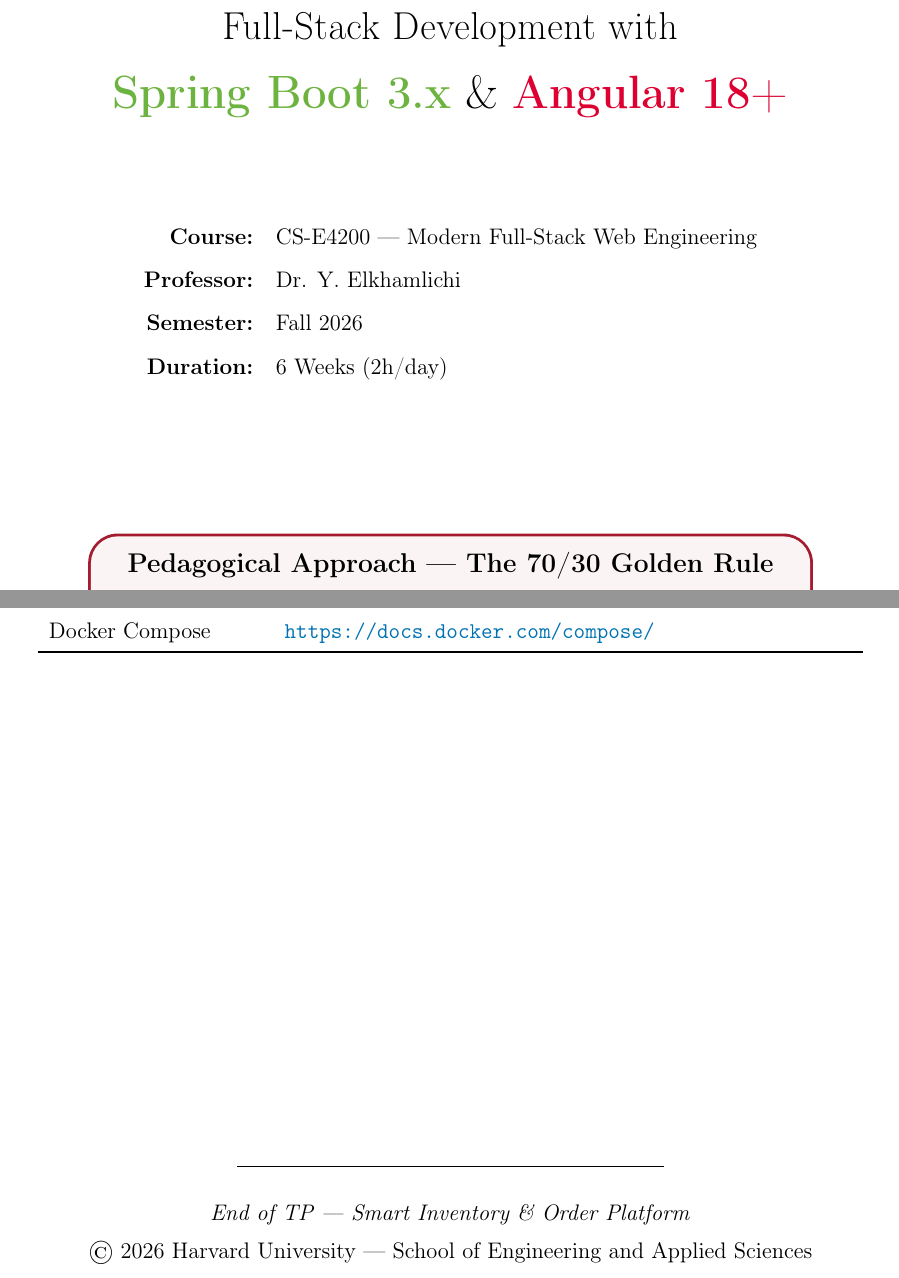
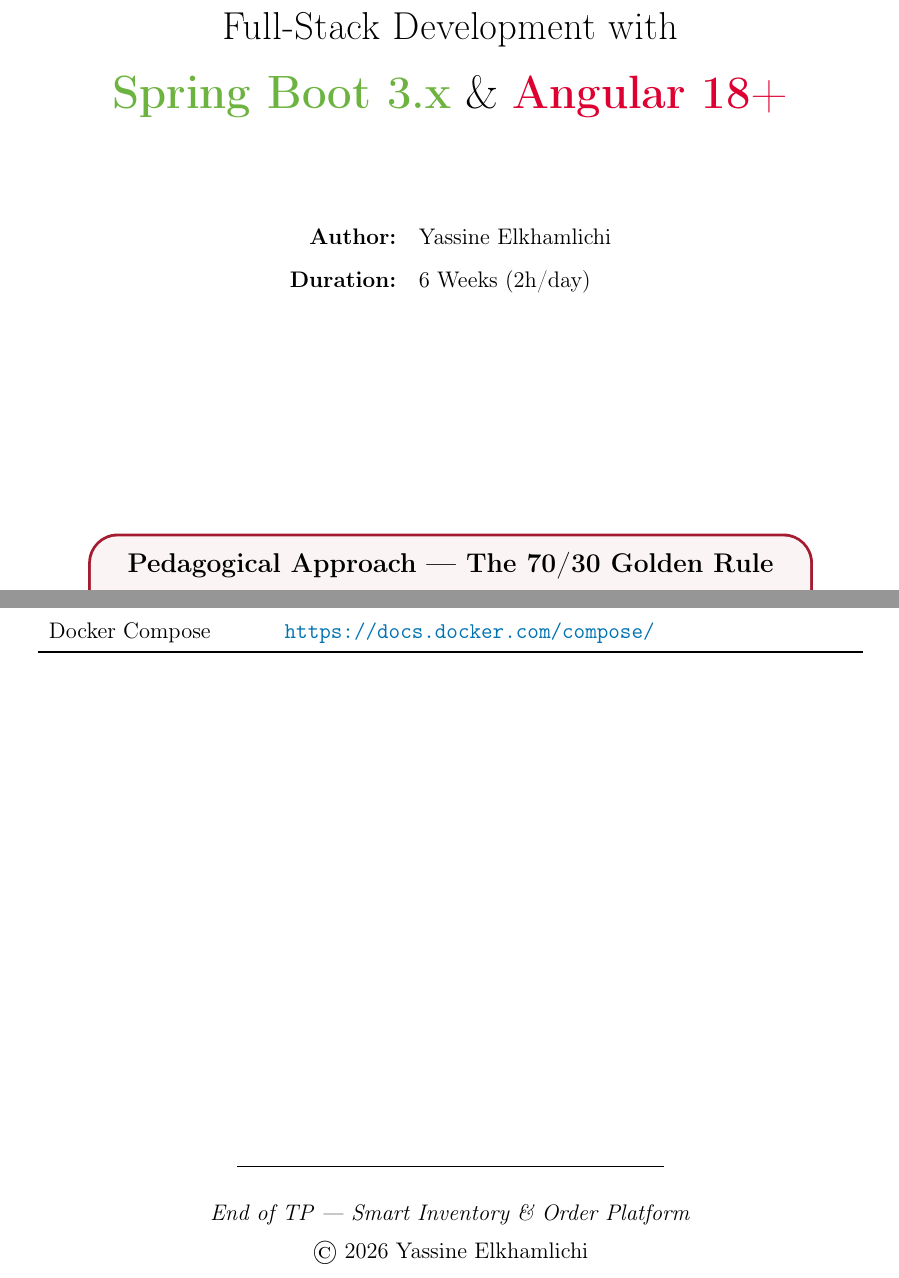
Before and after one commit to yassin-elkhamlichi/Tp-angular-springboot, a LaTeX document (TP_Angular_SpringBoot.tex): two parts of pages 1 and 50 of 50, joined at a grey line, cut so that both start at the same text. Compiled offline with pdfLaTeX.

Commit message:
add files

```diff
--- a/TP_Angular_SpringBoot.tex
+++ b/TP_Angular_SpringBoot.tex
@@ -27,7 +27,7 @@
 % ============================================================
 % COLORS
 % ============================================================
-\definecolor{harvardcrimson}{HTML}{A51C30}
+\definecolor{accentred}{HTML}{A51C30}
 \definecolor{darkblue}{HTML}{1a1a2e}
 \definecolor{codeblue}{HTML}{0072B2}
 \definecolor{codebg}{HTML}{f5f5f5}
@@ -45,9 +45,9 @@
 % ============================================================
 \hypersetup{
     colorlinks=true,
-    linkcolor=harvardcrimson,
+    linkcolor=accentred,
     urlcolor=codeblue,
-    citecolor=harvardcrimson,
+    citecolor=accentred,
     pdftitle={TP - Smart Inventory \& Order Platform},
     pdfauthor={Dr. Y. Elkhamlichi},
     pdfsubject={Full-Stack Angular \& Spring Boot}
@@ -214,7 +214,7 @@
 % ============================================================
 \pagestyle{fancy}
 \fancyhf{}
-\fancyhead[L]{\small\textcolor{harvardcrimson}{\textbf{CS-E4200}} --- Smart Inventory Platform}
+\fancyhead[L]{\small\textcolor{accentred}{\textbf{CS-E4200}} --- Smart Inventory Platform}
 \fancyhead[R]{\small\textcolor{gray}{Harvard SEAS}}
 \fancyfoot[C]{\thepage}
 \renewcommand{\headrulewidth}{0.5pt}
@@ -224,7 +224,7 @@
 % TITLE FORMATTING
 % ============================================================
 \titleformat{\chapter}[display]
-    {\normalfont\huge\bfseries\color{harvardcrimson}}
+    {\normalfont\huge\bfseries\color{accentred}}
     {\chaptertitlename\ \thechapter}{20pt}{\Huge}
 \titleformat{\section}
     {\normalfont\Large\bfseries\color{darkblue}}
@@ -258,15 +258,13 @@
 {\Huge\textcolor{springgreen}{\textbf{Spring Boot 3.x}} \& \textcolor{angularred}{\textbf{Angular 18+}}}\\[2cm]
 
 \begin{tabular}{rl}
-\textbf{Course:} & CS-E4200 --- Modern Full-Stack Web Engineering \\[0.3cm]
-\textbf{Professor:} & Dr. Y. Elkhamlichi \\[0.3cm]
-\textbf{Semester:} & Fall 2026 \\[0.3cm]
+\textbf{Author:} & Yassine Elkhamlichi \\[0.3cm]
 \textbf{Duration:} & 6 Weeks (2h/day) \\
 \end{tabular}
 
 \vfill
 
-\begin{tcolorbox}[colback=harvardcrimson!5, colframe=harvardcrimson, arc=5mm, boxrule=1.5pt, width=0.85\textwidth]
+\begin{tcolorbox}[colback=accentred!5, colframe=accentred, arc=5mm, boxrule=1.5pt, width=0.85\textwidth]
 \centering
 \textbf{\large Pedagogical Approach --- The 70/30 Golden Rule}\\[0.3cm]
 \textbf{30\%} reading documentation \& watching concepts\\
@@ -2062,7 +2060,7 @@
 \begin{center}
 \rule{0.5\textwidth}{0.5pt}\\[0.5cm]
 \textit{End of TP --- Smart Inventory \& Order Platform}\\[0.2cm]
-\textcopyright\ 2026 Harvard University --- School of Engineering and Applied Sciences
+\textcopyright\ 2026 Yassine Elkhamlichi
 \end{center}
 
 \end{document}
```
Also changed, not shown: TP_Angular_SpringBoot.md (+2 -5 lines), README.md, TP_Angular_SpringBoot.tex (2 more changed lines).
